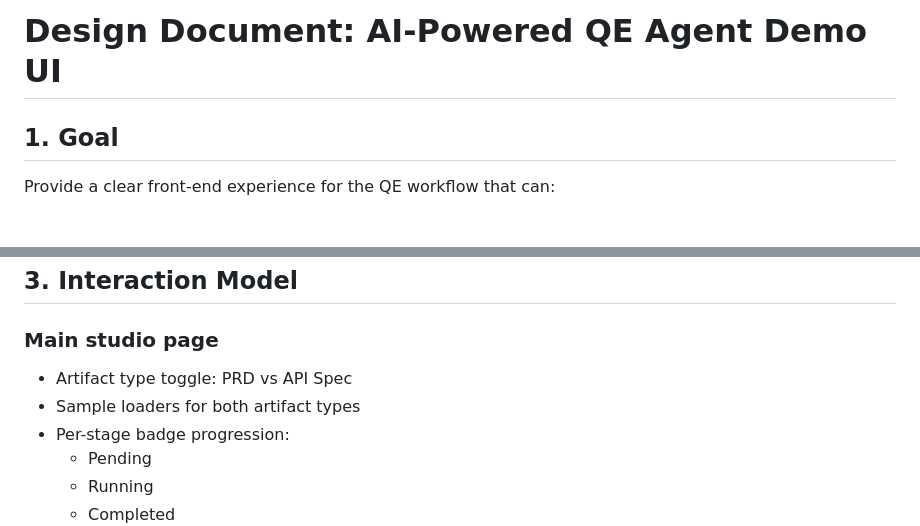
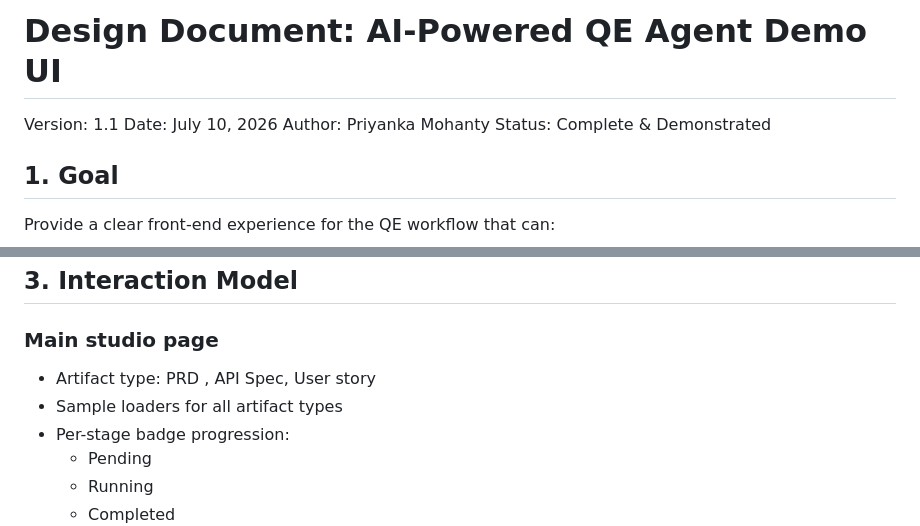
Before and after one commit to priyankamohanty06/QE-Agents-Demo, a Markdown page: DESIGN_DOC.md, 2 parts joined by grey strips. Drawn GitHub-style; blank space fills up the shorter version.

Commit message:
Revise design document with new version and details
Updated version, date, author, and status in the design document. Modified artifact type options and sample loaders.

```diff
--- a/DESIGN_DOC.md
+++ b/DESIGN_DOC.md
@@ -1,5 +1,8 @@
 # Design Document: AI-Powered QE Agent Demo UI
-
+Version: 1.1
+Date: July 10, 2026
+Author: Priyanka Mohanty
+Status: Complete & Demonstrated
 ## 1. Goal
 Provide a clear front-end experience for the QE workflow that can:
 - accept a PRD or API spec,
@@ -26,8 +29,8 @@ The UI treats the workflow output as a single execution context with nested sect
 
 ## 3. Interaction Model
 ### Main studio page
-- Artifact type toggle: PRD vs API Spec
-- Sample loaders for both artifact types
+- Artifact type: PRD , API Spec, User story
+- Sample loaders for all artifact types
 - Per-stage badge progression:
   - Pending
   - Running
```
